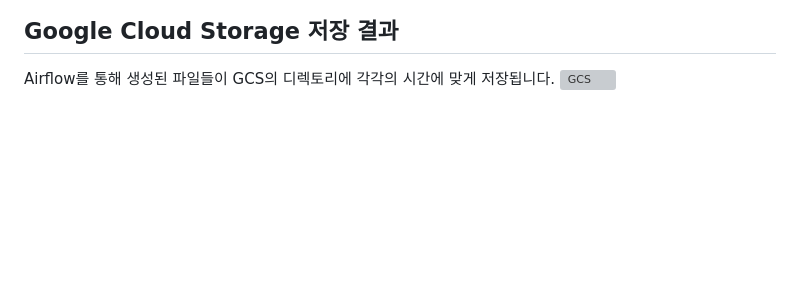
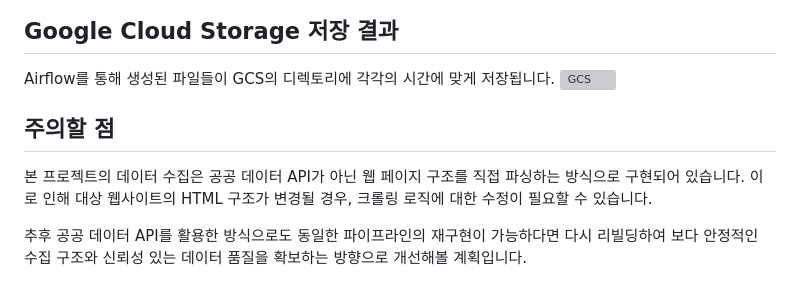
Before and after one commit to pigbbong/weatherProject, a Markdown page: README.md, the part around the change. GitHub-like rendering; blank space fills up the shorter version; grey boxes are pictures that could not be loaded.

```diff
--- a/README.md
+++ b/README.md
@@ -92,3 +92,11 @@ Leaflet 기반 웹 지도에서 전국 날씨 정보와 현재 위치의 날씨
 ## Google Cloud Storage 저장 결과
 Airflow를 통해 생성된 파일들이 GCS의 디렉토리에 각각의 시간에 맞게 저장됩니다.
 ![GCS](https://github.com/user-attachments/assets/242b0655-0f32-45d4-95e8-f642423c5692)
+
+
+## 주의할 점
+본 프로젝트의 데이터 수집은 공공 데이터 API가 아닌 웹 페이지 구조를 직접 파싱하는 방식으로 구현되어 있습니다.
+이로 인해 대상 웹사이트의 HTML 구조가 변경될 경우, 크롤링 로직에 대한 수정이 필요할 수 있습니다.
+
+추후 공공 데이터 API를 활용한 방식으로도 동일한 파이프라인의 재구현이 가능하다면 다시 리빌딩하여
+보다 안정적인 수집 구조와 신뢰성 있는 데이터 품질을 확보하는 방향으로 개선해볼 계획입니다.
```
